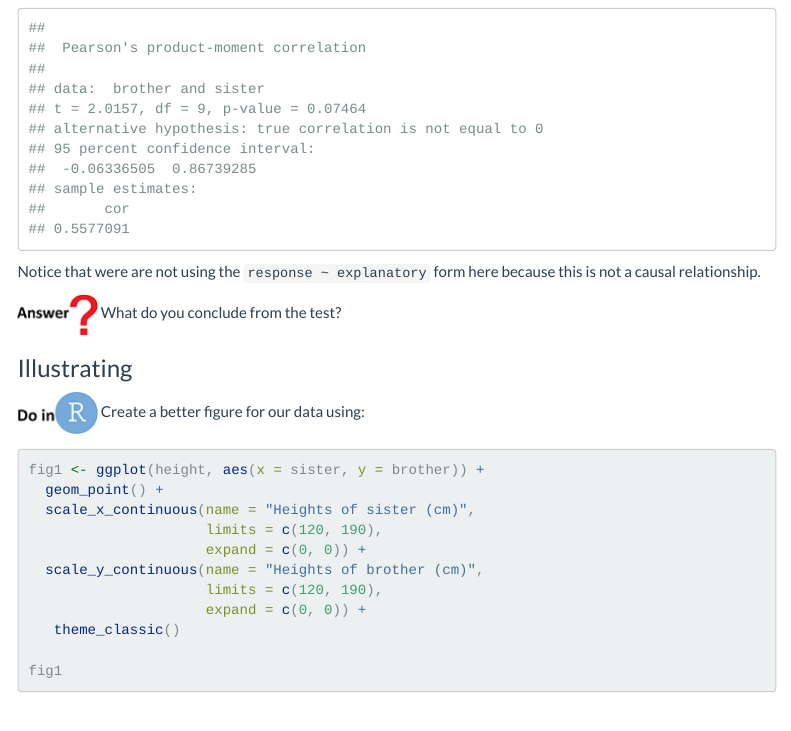
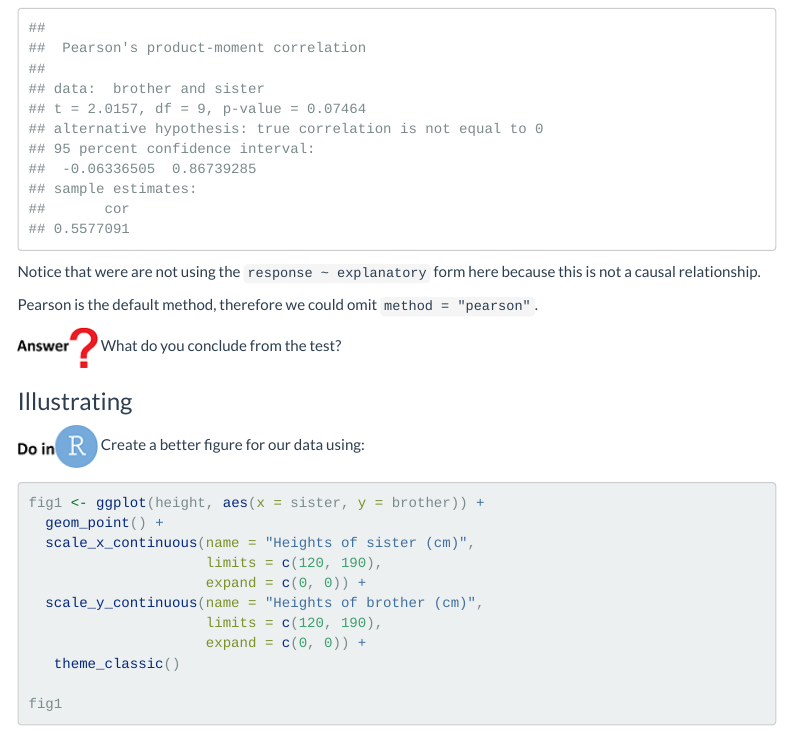
Before and after one commit to 3mmaRand/BIO00017C-Data-Analysis-in-R-2020, an R Markdown document (workshops/07CorrelationAndRegression.Rmd): the page in a window 1100 px wide, from 3350 px down. Rendered offline with R 4.5, knitr and Pandoc, with nearby package versions; some code elsewhere in the file could not run offline; a font, style sheet, LaTeX package, included part or bibliography that could not be used is replaced or left out; menus at the side of the page are left out.

````diff
--- a/workshops/07CorrelationAndRegression.Rmd
+++ b/workshops/07CorrelationAndRegression.Rmd
@@ -158,6 +158,8 @@
 ```
 
 Notice that were are not using the `response ~ explanatory` form here because this is not a causal relationship.
+
+Pearson is the default method, therefore we could omit `method = "pearson"`.
 
 ![Q](../pics/Q.png) What do you conclude from the test?
 <!--
````
Also changed, not shown: data/seeds-dataset.xlsx (added), slides/08-correl-and-regression.pdf (added), workshops/07CorrelationAndRegression.html, 1 other file.
